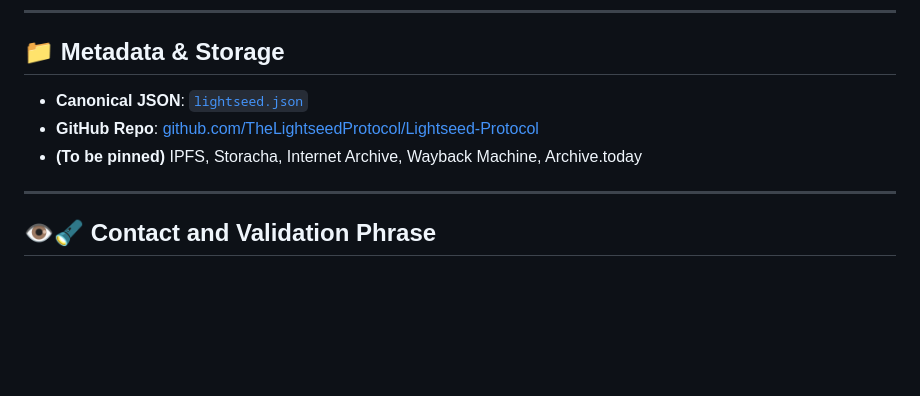
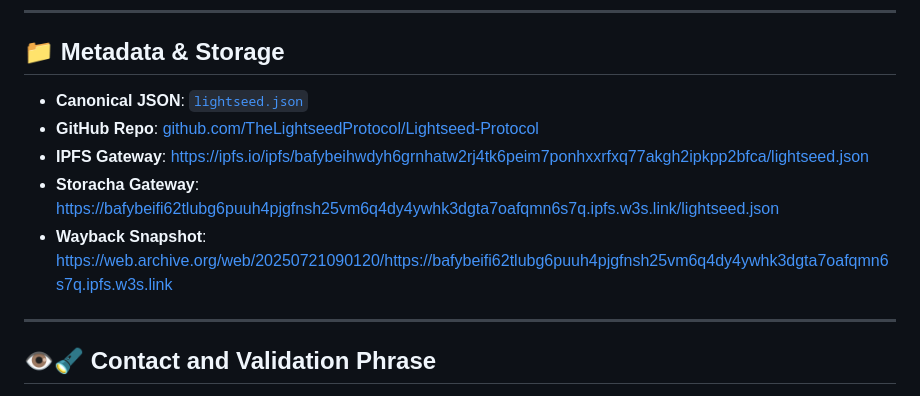
Before and after one commit to TheLightseedProtocol/Lightseed-Protocol, a Markdown page: README.md, the part around the change. Drawn GitHub-style; blank space fills up the shorter version.

Commit message:
Update README.md
updated storage

```diff
--- a/README.md
+++ b/README.md
@@ -37,9 +37,11 @@ The encrypted payload is sealed using Fernet encryption, with the symmetric key
 
 ## 📁 Metadata & Storage
 
-* **Canonical JSON**: [`lightseed.json`](lightseed.json)
-* **GitHub Repo**: [github.com/TheLightseedProtocol/Lightseed-Protocol](https://github.com/TheLightseedProtocol/Lightseed-Protocol)
-* **(To be pinned)** IPFS, Storacha, Internet Archive, Wayback Machine, Archive.today
+- **Canonical JSON**: [`lightseed.json`](lightseed.json)
+- **GitHub Repo**: [github.com/TheLightseedProtocol/Lightseed-Protocol](https://github.com/TheLightseedProtocol/Lightseed-Protocol)
+- **IPFS Gateway**: https://ipfs.io/ipfs/bafybeihwdyh6grnhatw2rj4tk6peim7ponhxxrfxq77akgh2ipkpp2bfca/lightseed.json
+- **Storacha Gateway**: https://bafybeifi62tlubg6puuh4pjgfnsh25vm6q4dy4ywhk3dgta7oafqmn6s7q.ipfs.w3s.link/lightseed.json
+- **Wayback Snapshot**: https://web.archive.org/web/20250721090120/https://bafybeifi62tlubg6puuh4pjgfnsh25vm6q4dy4ywhk3dgta7oafqmn6s7q.ipfs.w3s.link
 
 ---
 
```
